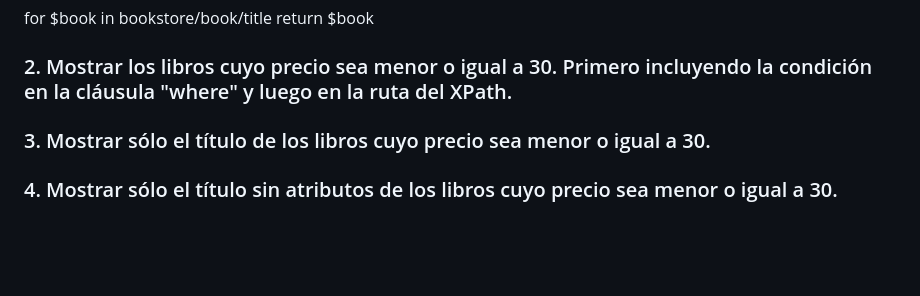
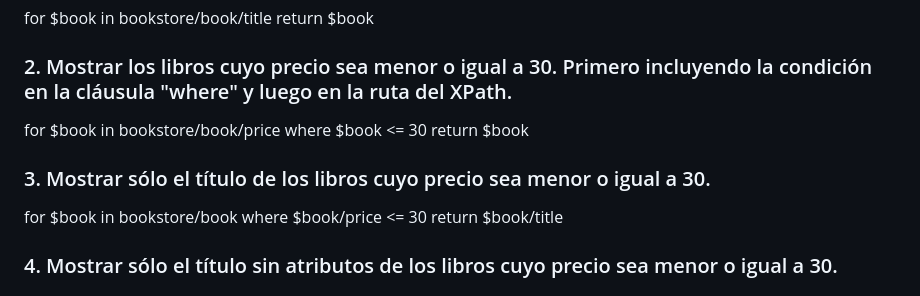
Before and after one commit to Yaamiilaa/LND, a Markdown page: XQUERY/libros.md, the part around the change. Rendered like a GitHub page; blank space fills up the shorter version.

```diff
--- a/XQUERY/libros.md
+++ b/XQUERY/libros.md
@@ -41,9 +41,15 @@ for $book in bookstore/book/title return $book
 
 ### 2.	Mostrar los libros cuyo precio sea menor o igual a 30. Primero incluyendo la condición en la cláusula "where" y luego en la ruta del XPath.
 
-
+for $book in bookstore/book/price
+where $book <= 30
+return $book
 
 ### 3.	Mostrar sólo el título de los libros cuyo precio sea menor o igual a 30.
+
+for $book in bookstore/book
+where $book/price <= 30
+return $book/title
 
 ### 4.	Mostrar sólo el título sin atributos de los libros cuyo precio sea menor o igual a 30.
 
```
